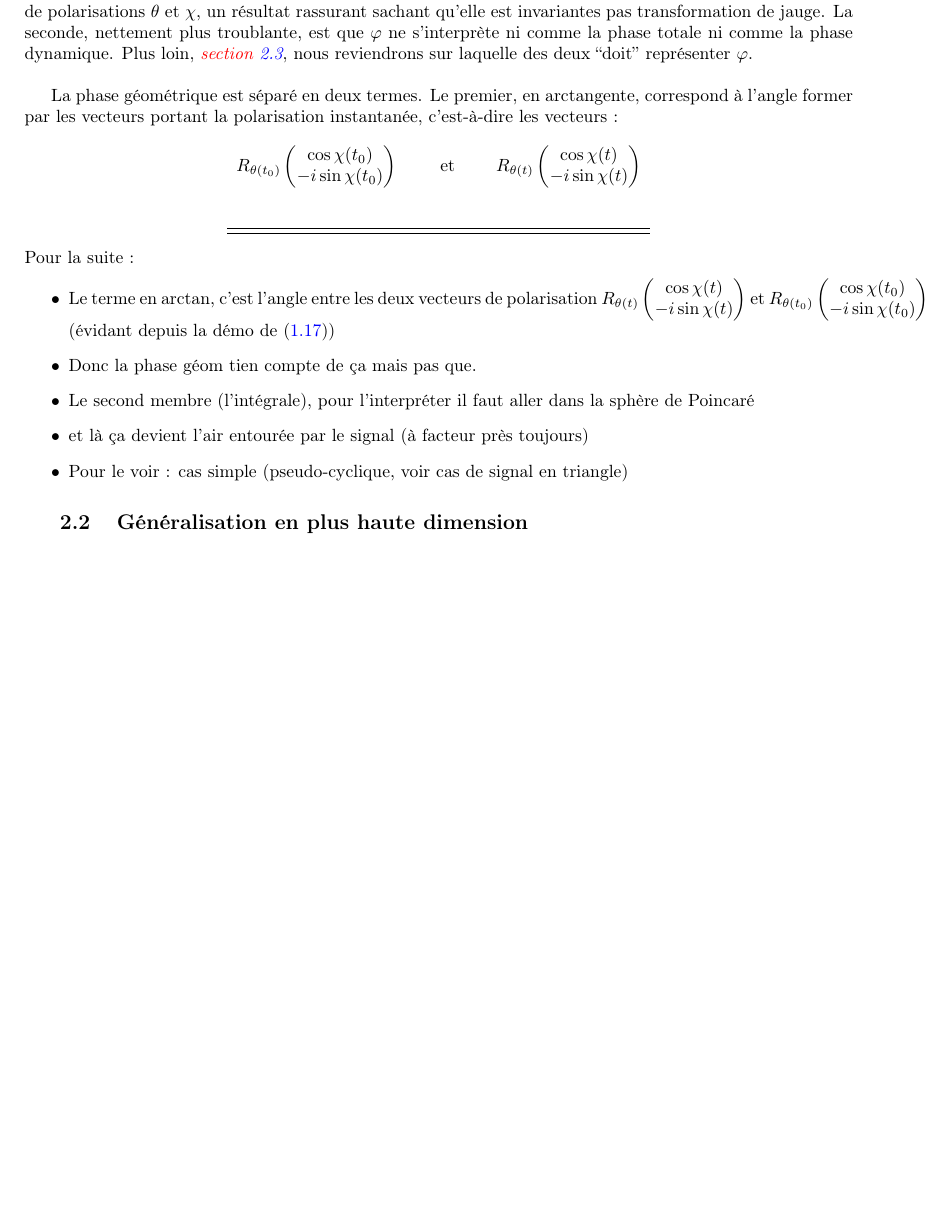
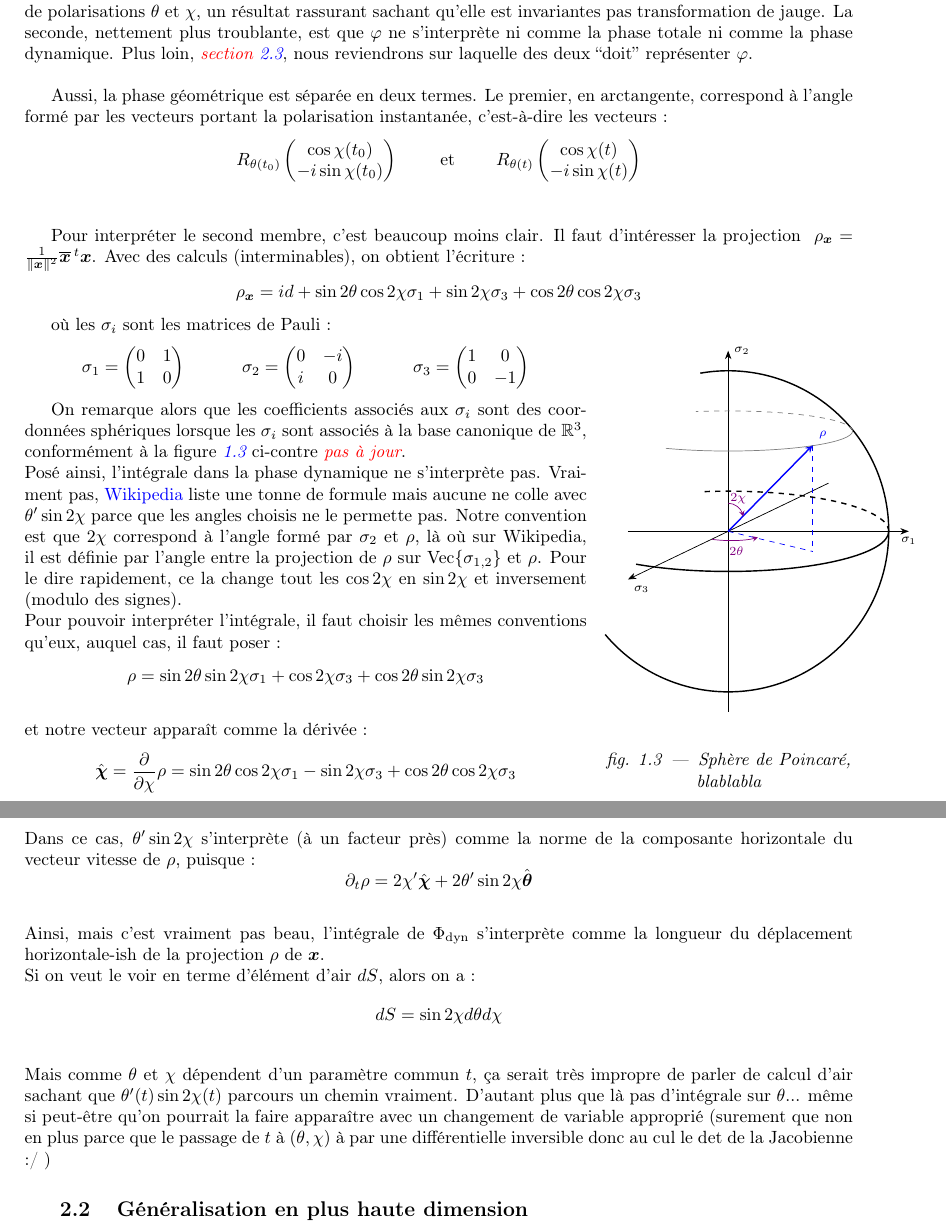
Before and after one commit to GregoireDoat/StageM2, a LaTeX document (Mémoire.tex, which reads latex/part-1.tex, tikz/part-1/sphere2poincare.tex): part of page 13 of 39 before the commit and two parts of pages 13 and 14 of 39 after it, the two joined at a grey line, cut so that both start at the same text, the shorter picture padded with empty space. Compiled offline with pdfLaTeX.

```diff
--- a/latex/part-1.tex
+++ b/latex/part-1.tex
@@ -357,33 +357,51 @@
 La seconde, nettement plus troublante, est que $\varphi$ ne s'interprète ni comme la phase totale ni comme la phase dynamique. Plus loin, \thoughts{\cref{subsec:aller_plus_loin}}, nous reviendrons sur laquelle des deux ``doit'' représenter $\varphi$.
 \\
 
-La phase géométrique est séparé en deux termes. Le premier, en arctangente, correspond à l'angle former par les vecteurs portant la polarisation instantanée, c'est-à-dire les vecteurs :
+Aussi, la phase géométrique est séparée en deux termes. Le premier, en arctangente, correspond à l'angle formé par les vecteurs portant la polarisation instantanée, c'est-à-dire les vecteurs :
 \begin{align*}
 	R_{\theta(t_0)} \begin{pmatrix} \cos\chi(t_0) \\ -i\sin\chi(t_0) \end{pmatrix}\qquad \text{ et }\qquad R_{\theta(t)} \begin{pmatrix} \cos\chi(t) \\ -i\sin\chi(t) \end{pmatrix}
 \end{align*}
+\\
 
-\[\underline{\overline{\qquad\qquad\qquad\qquad\qquad\qquad\qquad\qquad\qquad\qquad\qquad\qquad}}\]
-Pour la suite :
-\begin{itemize}
+Pour interpréter le second membre, c'est beaucoup moins clair. Il faut d'intéresser  la projection  $\ \rho_{\x} = \frac{1}{\|\x \|^2} \congu{\x }\, ^t\x $. Avec des calculs (interminables), on obtient l'écriture :
+\[\rho_{\x} = id + \sin2\theta\cos2\chi \sigma_1 + \sin 2\chi \sigma_3 + \cos2\theta \cos2\chi \sigma_3\]
 
-	\item Le terme en arctan, c'est l'angle entre les deux vecteurs de polarisation $R_{\theta(t)} \begin{pmatrix} \cos\chi(t) \\ -i\sin\chi(t) \end{pmatrix}$ et $R_{\theta(t_0)} \begin{pmatrix} \cos\chi(t_0) \\ -i\sin\chi(t_0) \end{pmatrix}$ (évidant depuis la démo de \eqref{eq:phaset_2var})
 
-	\item Donc la phase géom tien compte de ça mais pas que.
+\begin{wrapfigure}{r}{0.3\textwidth}
+	\input{tikz/part-1/sphere2poincare}
+	\caption{Sphère de Poincaré, blablabla}
+	\label{fig:sphere2pointcare}
+\end{wrapfigure}
 
-	\item Le second membre (l'intégrale), pour l'interpréter il faut aller dans la sphère de Poincaré
+\par
+où les $\sigma_i$ sont les matrices de Pauli :
+\begin{align*}
+	\sigma_1 &= \begin{pmatrix} 0 & 1 \\ 1 &  0 \end{pmatrix}  &
+	\sigma_2 &= \begin{pmatrix} 0 & -i \\  i &  0 \end{pmatrix}  &
+	\sigma_3 &= \begin{pmatrix} 1 & 0 \\ 0 & -1 \end{pmatrix}
+\end{align*}
+\par
 
-	\item et là ça devient l'air entourée par le signal (à facteur près toujours)
-
-	\item Pour le voir : cas simple (pseudo-cyclique, voir cas de signal en triangle)
-
-	%\item Représentation par expo (matrice et quaternions)
-
-	%\item \thoughts{lien avec le calcul d'aire}
-
-	%\item discussion sur l'interprétation de $\varphi$ par rapport aux $\Phi_{\text{tot,dyn,géo}}$ : quelle phase $\varphi$ est sensée représenter, totale ou dynamique ?
-
-\end{itemize}
-
+On remarque alors que les coefficients associés aux $\sigma_i$ sont des coordonnées sphériques lorsque les $\sigma_i$ sont associés à la base canonique de $\R^3$, conformément à la \Cref{fig:sphere2pointcare} ci-contre \thoughts{pas à jour}.
+\\
+Posé ainsi, l'intégrale dans la phase dynamique ne s'interprète pas. Vraiment pas, \href{https://en.wikipedia.org/wiki/Spherical_coordinate_system#Integration_and_differentiation_in_spherical_coordinates}{Wikipedia} liste une tonne de formule mais aucune ne colle avec $\theta'\sin2\chi$ parce que les angles choisis ne le permette pas.
+Notre convention est que $2\chi$ correspond à l'angle formé par $\sigma_2$ et $\rho$, là où sur Wikipedia, il est définie par l'angle entre la projection de $\rho$ sur $\Vec\{\sigma_{1,2}\}$ et $\rho$. Pour le dire rapidement, ce la change tout les $\cos 2\chi$ en $\sin 2\chi$ et inversement (modulo des signes).
+\\
+Pour pouvoir interpréter l'intégrale, il faut choisir les mêmes conventions qu'eux, auquel cas, il faut poser :
+\[\rho = \sin2\theta\sin2\chi \sigma_1 + \cos 2\chi \sigma_3 + \cos2\theta \sin2\chi \sigma_3\]
+\\
+et notre vecteur apparaît comme la dérivée :
+\[\hat{\bf{\chi}} = \frac{\partial}{\partial\chi} \rho = \sin2\theta\cos2\chi \sigma_1 - \sin 2\chi \sigma_3 + \cos2\theta \cos2\chi \sigma_3\]
+\\
+Dans ce cas, $\theta'\sin2\chi$ s'interprète (à un facteur près) comme la norme de la composante horizontale du vecteur vitesse de $\rho$, puisque :
+\[\partial_t\rho = 2 \chi'\hat{\bf{\chi}} + 2 \theta' \sin 2\chi \hat{\bf{\theta}}\]
+\\
+Ainsi, mais c'est vraiment pas beau, l'intégrale de $\phased$ s'interprète comme la longueur du déplacement horizontale-ish de la projection $\rho$ de $\x$.
+\\
+Si on veut le voir en terme d'élément d'air $dS$, alors on a :
+\[dS = \sin2\chi d\theta d\chi\]
+\\
+Mais comme $\theta$ et $\chi$ dépendent d'un paramètre commun $t$, ça serait très impropre de parler de calcul d'air sachant que $\theta'(t)\sin 2\chi(t)$ parcours un chemin vraiment. D'autant plus que là pas d'intégrale sur $\theta$... même si peut-être qu'on pourrait la faire apparaître avec un changement de variable approprié (surement que non en plus parce que le passage de $t$ à $(\theta,\chi)$ à par une différentielle inversible donc au cul le det de la Jacobienne :/ )
 
 
 
@@ -474,3 +489,6 @@
+		&= \left\langle a'e^{i\varphi}\mathcal{U} + ia\varphi'e^{i\varphi} \mathcal{U} + ae^{i\varphi}\theta'\begin{pmatrix} 0 & -1 \\ 1 & 0 \end{pmatrix}\mathcal{U} + ae^{i\varphi}\chi'\begin{pmatrix} 0 & i \\ -i & 0 \end{pmatrix}\congu{\mathcal{U}}, ae^{i\varphi}\mathcal{U} \right\rangle \\
+		&= \left\langle a'\mathcal{U} + ia\varphi' \mathcal{U} + a\theta'\begin{pmatrix} 0 & -1 \\ 1 & 0 \end{pmatrix}\mathcal{U} + a\chi'\begin{pmatrix} 0 & i \\ -i & 0 \end{pmatrix}\congu{\mathcal{U}}, a\mathcal{U} \right\rangle \\
+		&= aa' \big\langle \mathcal{U}, \mathcal{U}\big\rangle  + ia^2\varphi' \big\langle \mathcal{U}, \mathcal{U}\big\rangle  + a^2\theta'\left\langle \begin{pmatrix} 0 & -1 \\ 1 & 0 \end{pmatrix}\mathcal{U}, \mathcal{U} \right\rangle - ia^2\chi'\left\langle \begin{pmatrix} 0 & -1 \\ 1 & 0 \end{pmatrix}\congu{\mathcal{U}}, \mathcal{U} \right\rangle
 	\end{align*}
 	où les deux derniers produits hermitiens donnent :
 	\begin{align*}
--- /dev/null
+++ b/tikz/part-1/sphere2poincare.tex
@@ -0,0 +1,34 @@
+\begin{tikzpicture}[scale=0.8]
+	%\draw[black, opacity=0.1] (-4.5,-4.5) grid (4.5,4.5);
+	\draw[-Stealth] (-2.5,0) -- (4.5,0) node[below]{$\sigma_1$};
+	\draw[-Stealth] (0,-4.5) -- (0,4.5) node[right]{$\sigma_2$};
+	\draw[-Stealth] (2.5,1.2) -- (-2.5,-1.2)  node[below right]{$\sigma_3$};
+
+	\coordinate (o) at (0,0);
+	\coordinate (i) at (4,0);
+	\coordinate (j) at (0,4);
+
+	\coordinate (u) at (2.1,2.14);
+	\coordinate (p) at (2.1, -0.5);
+	\coordinate (v) at (3.4,0.5);
+
+	% cercles
+	\draw[thick] (4,0) arc [start angle=0, end angle =-140, radius = 4];
+	\draw[thick] (4,0) arc [start angle=0, end angle =100, radius = 4];
+
+	\draw[thick, dashed] (4,0) arc [start angle=0, end angle =100, radius = 4, y radius = 1];
+	\draw[thick] (4,0) arc [start angle=0, end angle =-125, x radius = 4, y radius = 1];
+
+	% droites
+	\draw[-stealth,thick, blue] (0,0) -- (u) node[above right] {$\rho$};
+	\draw[dashed, blue] (u) -- (p);
+	\draw[dashed, blue] (0,0) -- (p);
+
+	%arc au point
+	\draw[gray, dashed] (3.1,2.5) arc [start angle=0, end angle =105, radius = 3.1, y radius = 0.5];
+	\draw[gray] (3.1,2.5) arc [start angle=0, end angle =-120, x radius = 3.1, y radius = 0.5];
+
+	\draw[violet, -stealth] (-0.4, -0.2) arc [start angle=-120, end angle =-40, x radius = 0.9, y radius = 0.225] node[midway, below] {\scriptsize$2\theta$};
+	\draw[violet, -stealth] (0,0.7) arc [start angle=90, end angle =20, x radius = 0.4, y radius = 0.5];
+	\draw[violet] (0.25, 0.8) node{\scriptsize$2\chi$};
+\end{tikzpicture}
```
Also changed, not shown: latex/part-2.tex (+3 -0 lines), latex/preamb.tex (+0 -17 lines), Mémoire.pdf, README.md, latex/part-1.tex (74 more changed lines).
